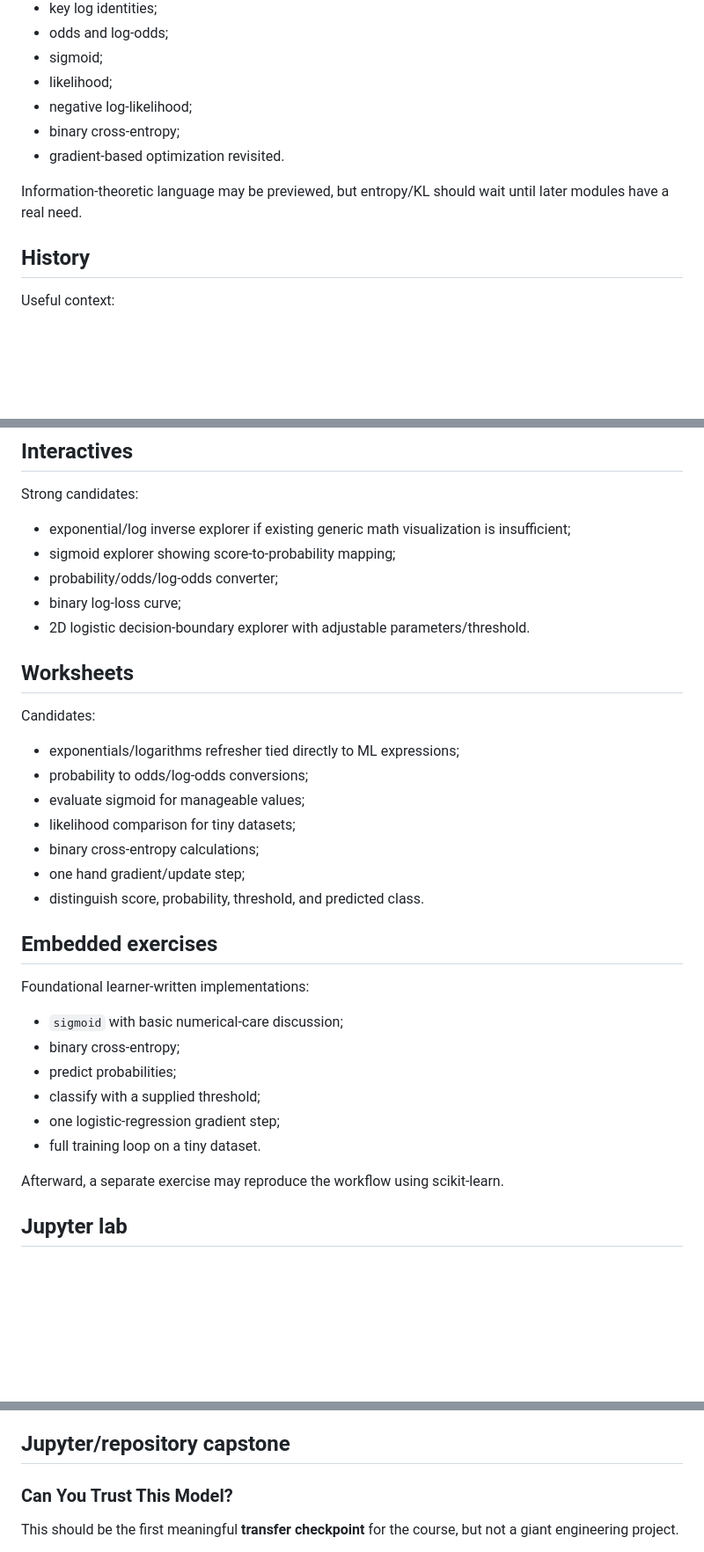
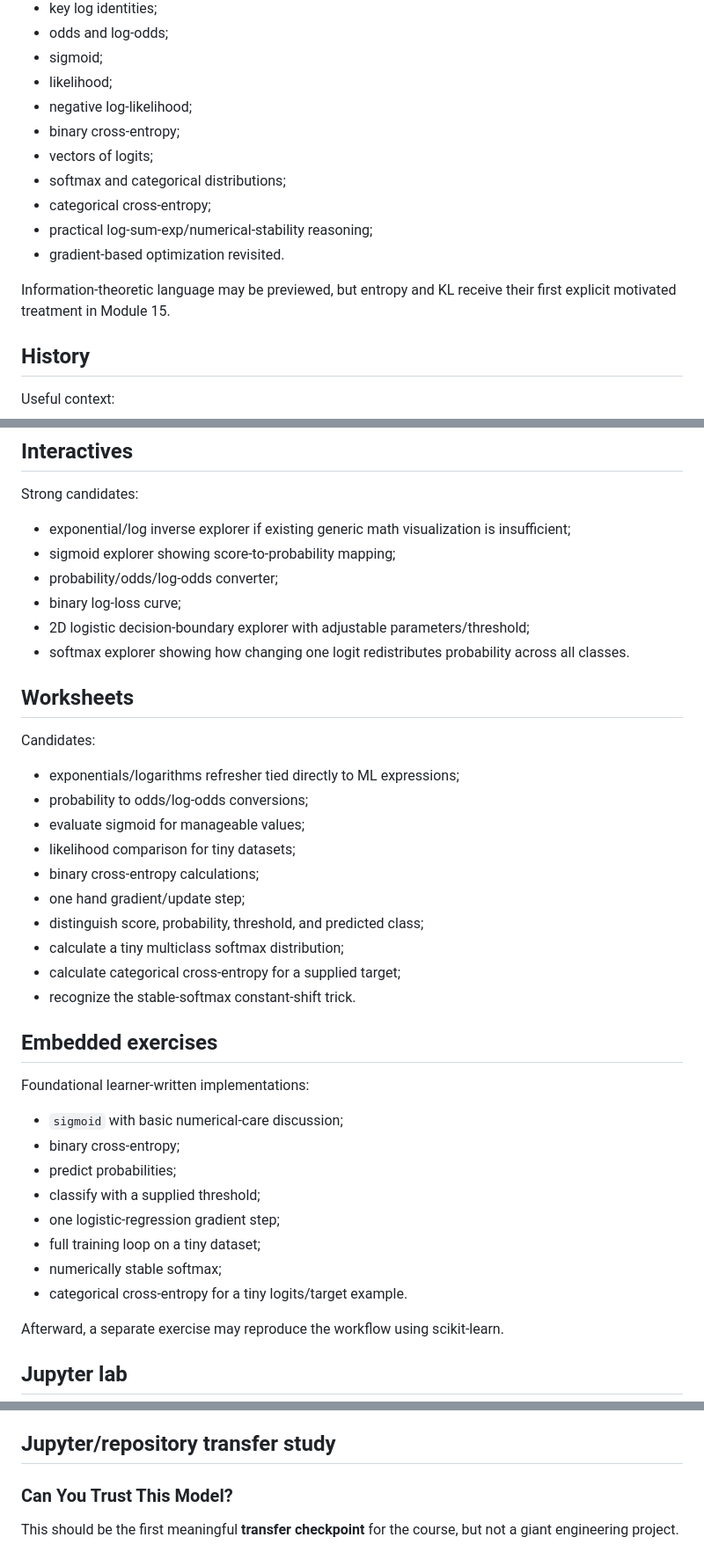
Before and after one commit to johncrowleydev/fonzytooter, a Markdown page: docs/courses/ai-ml-modules-01-07.md, 3 parts joined by grey strips. Shown at 88% size. Drawn GitHub-style; blank space fills up the shorter version.

```diff
--- a/docs/courses/ai-ml-modules-01-07.md
+++ b/docs/courses/ai-ml-modules-01-07.md
@@ -1352,9 +1374,13 @@ New/revisited mathematical layer:
 - likelihood;
 - negative log-likelihood;
 - binary cross-entropy;
+- vectors of logits;
+- softmax and categorical distributions;
+- categorical cross-entropy;
+- practical log-sum-exp/numerical-stability reasoning;
 - gradient-based optimization revisited.
 
-Information-theoretic language may be previewed, but entropy/KL should wait until later modules have a real need.
+Information-theoretic language may be previewed, but entropy and KL receive their first explicit motivated treatment in Module 15.
 
 ## History
 
@@ -1374,7 +1400,8 @@ Strong candidates:
 - sigmoid explorer showing score-to-probability mapping;
 - probability/odds/log-odds converter;
 - binary log-loss curve;
-- 2D logistic decision-boundary explorer with adjustable parameters/threshold.
+- 2D logistic decision-boundary explorer with adjustable parameters/threshold;
+- softmax explorer showing how changing one logit redistributes probability across all classes.
 
 ## Worksheets
 
@@ -1386,7 +1413,10 @@ Candidates:
 - likelihood comparison for tiny datasets;
 - binary cross-entropy calculations;
 - one hand gradient/update step;
-- distinguish score, probability, threshold, and predicted class.
+- distinguish score, probability, threshold, and predicted class;
+- calculate a tiny multiclass softmax distribution;
+- calculate categorical cross-entropy for a supplied target;
+- recognize the stable-softmax constant-shift trick.
 
 ## Embedded exercises
 
@@ -1397,7 +1427,9 @@ Foundational learner-written implementations:
 - predict probabilities;
 - classify with a supplied threshold;
 - one logistic-regression gradient step;
-- full training loop on a tiny dataset.
+- full training loop on a tiny dataset;
+- numerically stable softmax;
+- categorical cross-entropy for a tiny logits/target example.
 
 Afterward, a separate exercise may reproduce the workflow using scikit-learn.
 
@@ -1641,7 +1674,7 @@ Candidates:
 - demonstrate a leakage bug and correct it;
 - compare an unregularized and L2-regularized objective on supplied values.
 
-## Jupyter/repository capstone
+## Jupyter/repository transfer study
 
 ### Can You Trust This Model?
 
```
Also changed, not shown: other parts of docs/courses/ai-ml-modules-01-07.md (+34 -10 lines).
